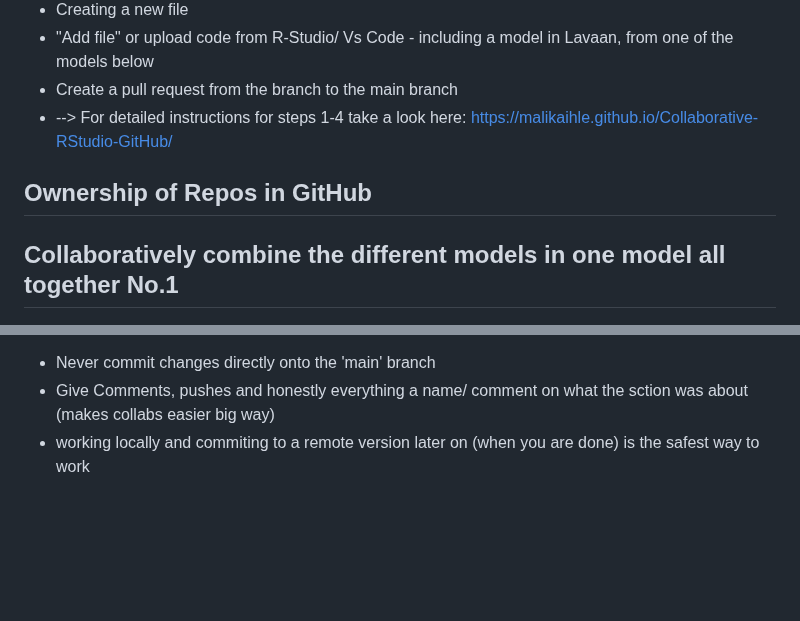
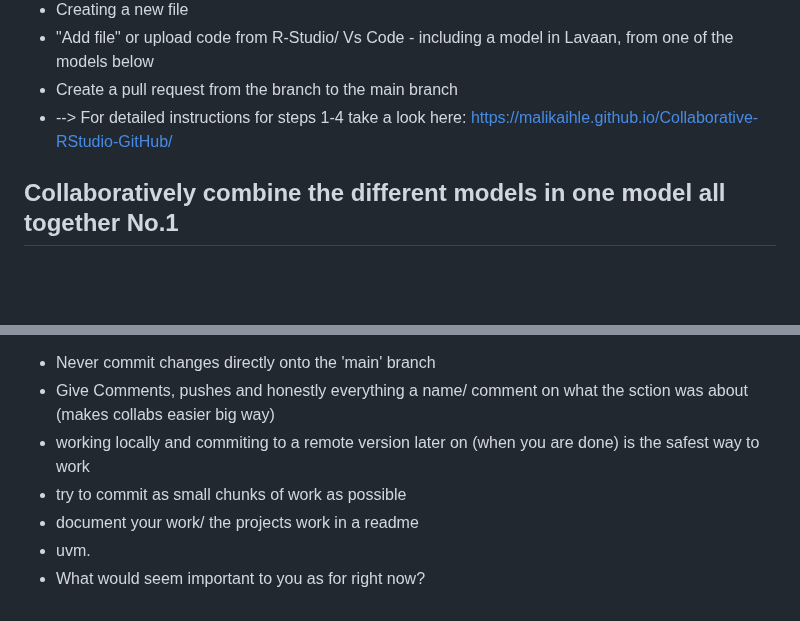
Before and after one commit to lkosanke/githubintro, a Markdown page: README.md, 2 parts joined by grey strips. Rendered like a GitHub page; blank space fills up the shorter version.

```diff
--- a/README.md
+++ b/README.md
@@ -132,8 +132,6 @@ By default, GitHub names the default branch 'main' in any new repository.
  * Create a pull request from the branch to the main branch
  * --> For detailed instructions for steps 1-4 take a look here: https://malikaihle.github.io/Collaborative-RStudio-GitHub/
 
-## Ownership of Repos in GitHub
-
 ## Collaboratively combine the different models in one model all together No.1
 ### Model 1
 ![Combined model](model1.png)
@@ -193,3 +191,7 @@ With Git/ Github there are many possible ways to do stuff and to reach your goal
  * Never commit changes directly onto the 'main' branch
  * Give Comments, pushes and honestly everything a name/ comment on what the sction was about (makes collabs easier big way)
  * working locally and commiting to a remote version later on (when you are done) is the safest way to work
+ * try to commit as small chunks of work as possible
+ * document your work/ the projects work in a readme
+ * uvm.
+ * What would seem important to you as for right now?
```
